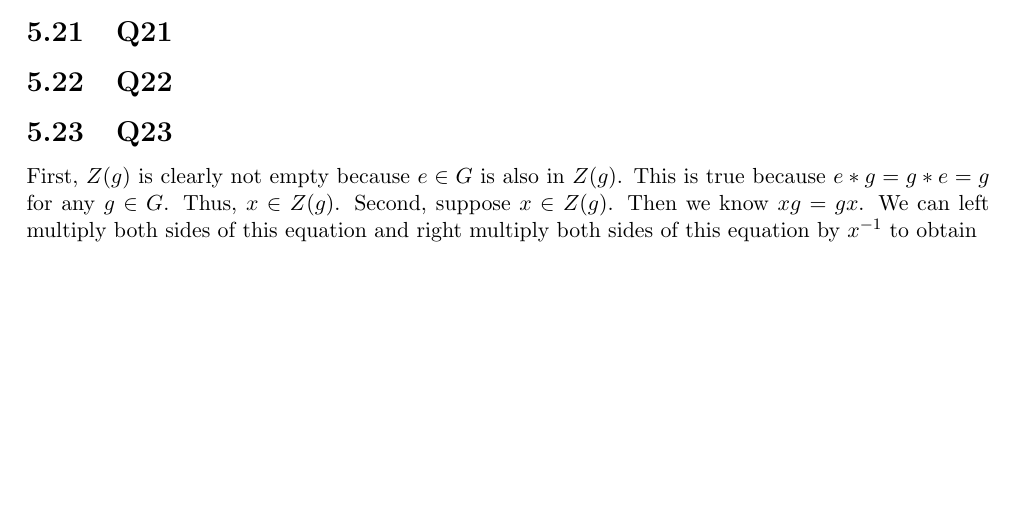
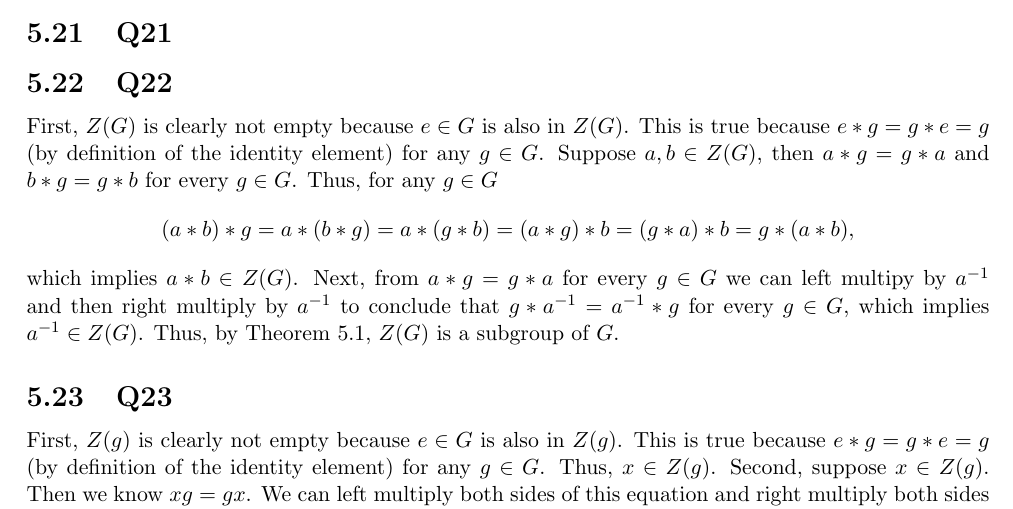
Before and after one commit to brianward92/Pure-Math, a LaTeX document (Abstract-Algebra-Saracino/abstract.tex): part of page 42 of 52 before the commit and part of page 42 of 53 after it, cut so that both start at the same text, the shorter picture padded with empty space. Compiled offline with pdfLaTeX.

Commit message:
Finished 5.22.

```diff
--- a/Abstract-Algebra-Saracino/abstract.tex
+++ b/Abstract-Algebra-Saracino/abstract.tex
@@ -1713,9 +1713,17 @@ Consider $(\Z_{4},\bigoplus)$. This is the group of integers $\{0,1,2,3\}$ with
 
 \subsection{Q22}
 
+First, $Z(G)$ is clearly not empty because $e\in G$ is also in $Z(G)$. This is true because $e*g=g*e=g$ (by definition of the identity element) for any $g\in G$. Suppose $a,b\in Z(G)$, then $a*g=g*a$ and $b*g=g*b$ for every $g\in G$. Thus, for any $g\in G$
+\begin{align*}
+	(a*b)*g  = a*(b*g) = a*(g*b) = (a*g)*b = (g*a)*b = g*(a*b),
+\end{align*}
+which implies $a*b\in Z(G)$. Next, from $a*g=g*a$ for every $g\in G$ we can left multipy by $a^{-1}$ and then right multiply by $a^{-1}$ to conclude that $g*a^{-1}=a^{-1}*g$ for every $g\in G$, which implies $a^{-1}\in Z(G)$. Thus, by Theorem 5.1, $Z(G)$ is a subgroup of $G$.
+
+
+
 \subsection{Q23}
 
-First, $Z(g)$ is clearly not empty because $e\in G$ is also in $Z(g)$. This is true because $e*g=g*e=g$ for any $g\in G$. Thus, $x\in Z(g)$. Second, suppose $x\in Z(g)$. Then we know $xg=gx$. We can left multiply both sides of this equation and right multiply both sides of this equation by $x^{-1}$ to obtain
+First, $Z(g)$ is clearly not empty because $e\in G$ is also in $Z(g)$. This is true because $e*g=g*e=g$ (by definition of the identity element) for any $g\in G$. Thus, $x\in Z(g)$. Second, suppose $x\in Z(g)$. Then we know $xg=gx$. We can left multiply both sides of this equation and right multiply both sides of this equation by $x^{-1}$ to obtain
 \begin{align*}
 	\left(x^{-1}(xg)\right)x^{-1}=\left(x^{-1}(gx)\right)x^{-1} \implies \left((x^{-1}x)g\right)x^{-1}=x^{-1}\left((gx)x^{-1}\right) & \implies \left(eg\right)x^{-1}=x^{-1}\left(g(xx^{-1})\right) \\
 	& \implies gx^{-1}=x^{-1}(ge) \\
```
Also changed, not shown: Abstract-Algebra-Saracino/unsolved_problems.txt (+1 -1 lines), Abstract-Algebra-Saracino/abstract.pdf, Abstract-Algebra-Saracino/abstract.tex (2 more changed lines), 4 other files.
